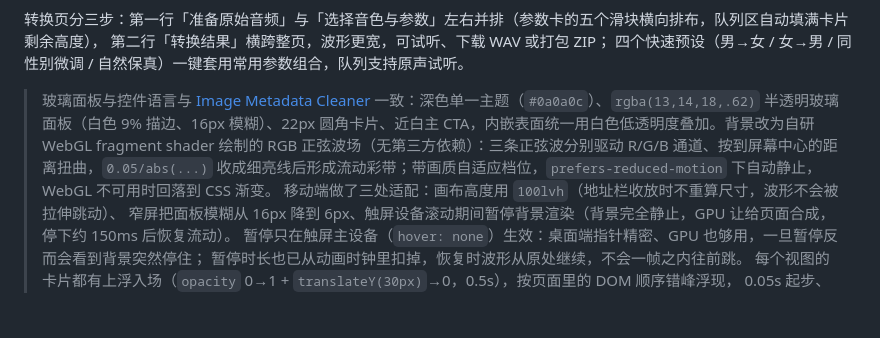
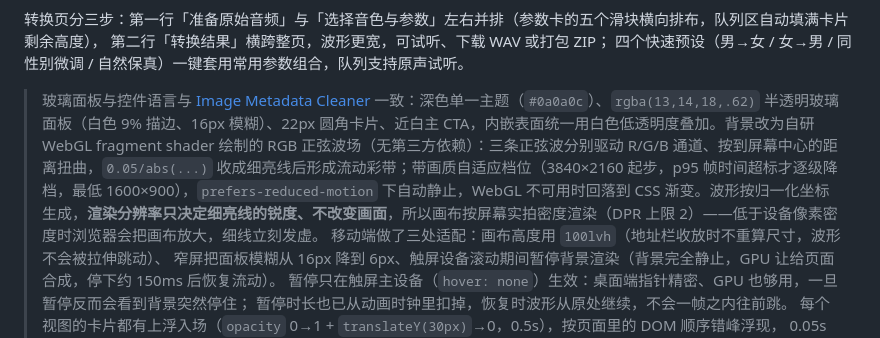
Before and after one commit to ForJiang/rvc-sound-clone, a Markdown page: README.md, the part around the change. GitHub-like rendering; blank space fills up the shorter version.

```diff
--- a/README.md
+++ b/README.md
@@ -34,7 +34,7 @@ English intro at the bottom → [English](#-english)
 第二行「转换结果」横跨整页，波形更宽，可试听、下载 WAV 或打包 ZIP；
 四个快速预设（男→女 / 女→男 / 同性别微调 / 自然保真）一键套用常用参数组合，队列支持原声试听。
 
-> 玻璃面板与控件语言与 [Image Metadata Cleaner](https://forjiang.github.io/image-metadata-cleaner/) 一致：深色单一主题（`#0a0a0c`）、`rgba(13,14,18,.62)` 半透明玻璃面板（白色 9% 描边、16px 模糊）、22px 圆角卡片、近白主 CTA，内嵌表面统一用白色低透明度叠加。背景改为自研 WebGL fragment shader 绘制的 RGB 正弦波场（无第三方依赖）：三条正弦波分别驱动 R/G/B 通道、按到屏幕中心的距离扭曲，`0.05/abs(...)` 收成细亮线后形成流动彩带；带画质自适应档位，`prefers-reduced-motion` 下自动静止，WebGL 不可用时回落到 CSS 渐变。
+> 玻璃面板与控件语言与 [Image Metadata Cleaner](https://forjiang.github.io/image-metadata-cleaner/) 一致：深色单一主题（`#0a0a0c`）、`rgba(13,14,18,.62)` 半透明玻璃面板（白色 9% 描边、16px 模糊）、22px 圆角卡片、近白主 CTA，内嵌表面统一用白色低透明度叠加。背景改为自研 WebGL fragment shader 绘制的 RGB 正弦波场（无第三方依赖）：三条正弦波分别驱动 R/G/B 通道、按到屏幕中心的距离扭曲，`0.05/abs(...)` 收成细亮线后形成流动彩带；带画质自适应档位（3840×2160 起步，p95 帧时间超标才逐级降档，最低 1600×900），`prefers-reduced-motion` 下自动静止，WebGL 不可用时回落到 CSS 渐变。波形按归一化坐标生成，**渲染分辨率只决定细亮线的锐度、不改变画面**，所以画布按屏幕实拍密度渲染（DPR 上限 2）——低于设备像素密度时浏览器会把画布放大，细线立刻发虚。
 移动端做了三处适配：画布高度用 `100lvh`（地址栏收放时不重算尺寸，波形不会被拉伸跳动）、
 窄屏把面板模糊从 16px 降到 6px、触屏设备滚动期间暂停背景渲染（背景完全静止，GPU 让给页面合成，停下约 150ms 后恢复流动）。
 暂停只在触屏主设备（`hover: none`）生效：桌面端指针精密、GPU 也够用，一旦暂停反而会看到背景突然停住；
```
Also changed, not shown: docs/architecture.md (+15 -4 lines).
